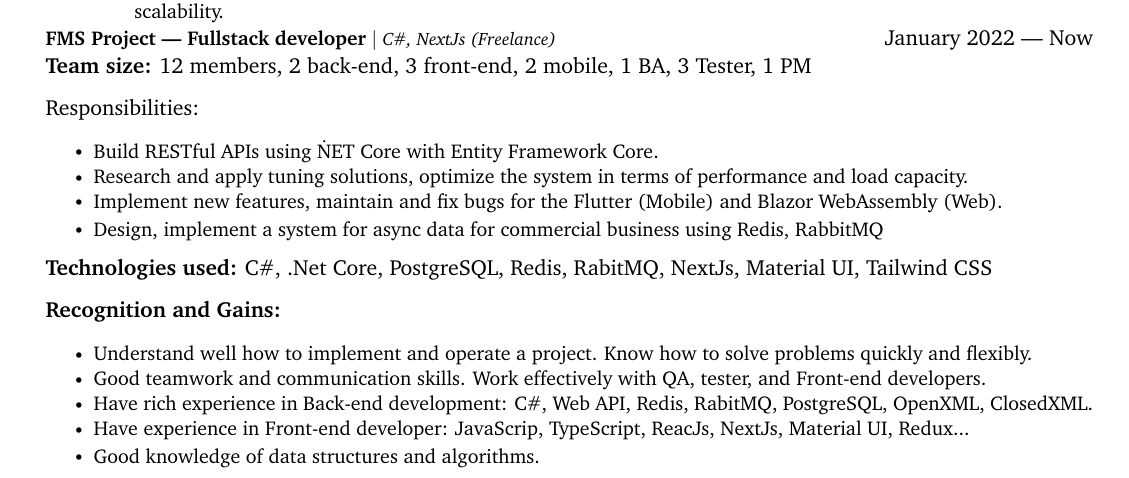
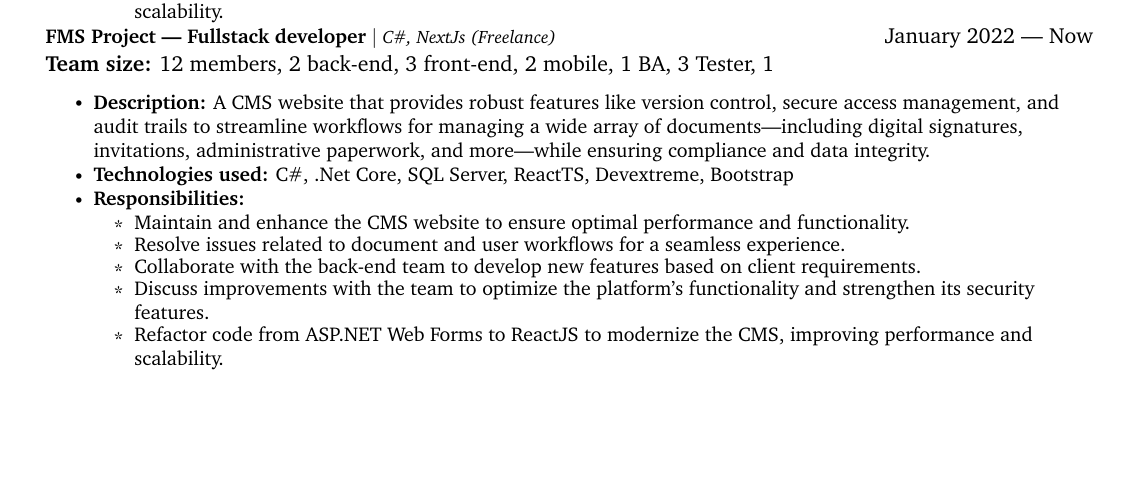
Before and after one commit to hvantoan/resume, a LaTeX CV (resume.tex): part of page 1 of 2 before the commit and part of the page after it, cut so that both start at the same text, the shorter picture padded with empty space. Compiled offline with pdfLaTeX.

Commit message:
Fix: Add info

```diff
--- a/resume.tex
+++ b/resume.tex
@@ -138,28 +138,19 @@
 
 \resumeSubHeadingListStart{
 	\resumeProjectHeading{\textbf{FMS Project --- Fullstack developer} $|$ \footnotesize\emph{C\#, NextJs (Freelance)}}{January 2022 --- Now}
-	\item\textbf{Team size:} {12 members, 2 back-end, 3 front-end, 2 mobile, 1 BA, 3 Tester, 1 PM}
-	\item{Responsibilities:}
-
-	\resumeItemListStart{
-		\resumeItem{Build RESTful APIs using \.NET Core with Entity Framework Core.}
-		\resumeItem{Research and apply tuning solutions, optimize the system in terms of performance and load capacity.}
-		\resumeItem{Implement new features, maintain and fix bugs for the Flutter (Mobile) and Blazor WebAssembly (Web).}
-		\resumeItem{Design, implement a system for async data for commercial business using Redis, RabbitMQ}
+	\item\textbf{Team size:} {12 members, 2 back-end, 3 front-end, 2 mobile, 1 BA, 3 Tester, 1}\resumeItemListStart{
+		\resumeItem{\textbf{Description:} {A CMS website that provides robust features like version control, secure access management, and audit trails to streamline workflows for managing a wide array of documents—including digital signatures, invitations, administrative paperwork, and more—while ensuring compliance and data integrity.}}
+		\resumeItem{\textbf{Technologies used:} {C\#, .Net Core, SQL Server, ReactTS, Devextreme, Bootstrap}}
+		\resumeItem{\textbf{Responsibilities:}}
+		\resumeItemListStart{
+			\resumeItem{Maintain and enhance the CMS website to ensure optimal performance and functionality.}
+			\resumeItem{Resolve issues related to document and user workflows for a seamless experience.}
+			\resumeItem{Collaborate with the back-end team to develop new features based on client requirements.}
+			\resumeItem{Discuss improvements with the team to optimize the platform’s functionality and strengthen its security features.}
+			\resumeItem{Refactor code from ASP.NET Web Forms to ReactJS to modernize the CMS, improving performance and scalability.}
+		}\resumeItemListEnd{}
 	}\resumeItemListEnd{}
-
-	\item {\textbf{Technologies used:} {C\#, .Net Core, PostgreSQL, Redis, RabitMQ, NextJs, Material UI, Tailwind CSS}}
-	\item {\textbf{Recognition and Gains:}}
-
-	\resumeItemListStart{
-		\resumeItem{Understand well how to implement and operate a project. Know how to solve problems quickly and ﬂexibly.}
-		\resumeItem{Good teamwork and communication skills. Work eﬀectively with QA, tester, and Front-end developers.}
-		\resumeItem{Have rich experience in Back-end development: C\#, Web API, Redis, RabitMQ, PostgreSQL, OpenXML, ClosedXML.}
-		\resumeItem{Have experience in Front-end developer: JavaScrip, TypeScript, ReacJs, NextJs, Material UI, Redux...}
-		\resumeItem{Good knowledge of data structures and algorithms.}
-	}\resumeItemListEnd{}
-}
-\resumeSubHeadingListEnd{}
+}\resumeSubHeadingListEnd{}
 
 % -------------------- EXPERIENCE --------------------
 \section{Projects}
```
Also changed, not shown: resume.pdf, resume.tex (2 more changed lines).
